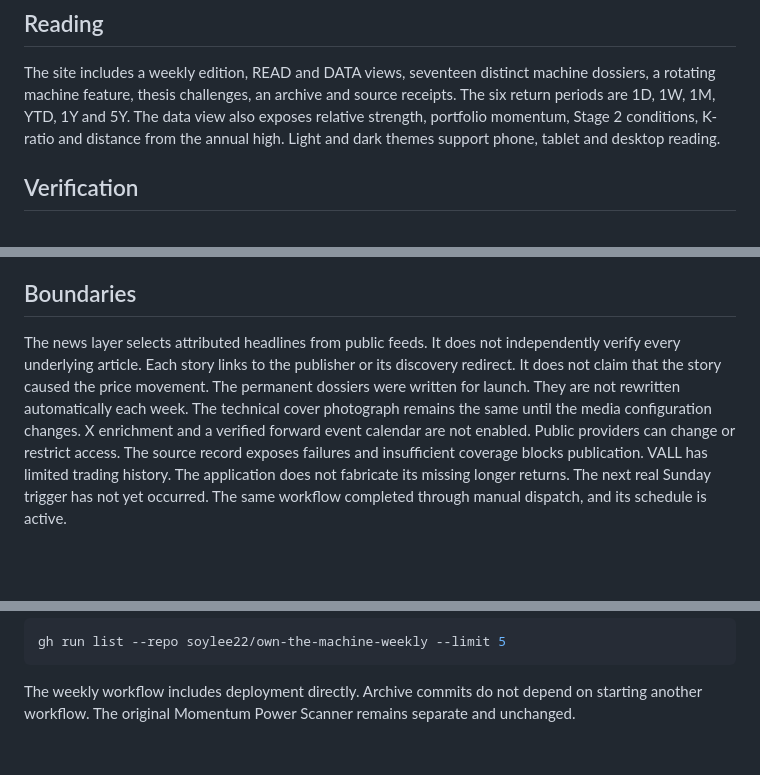
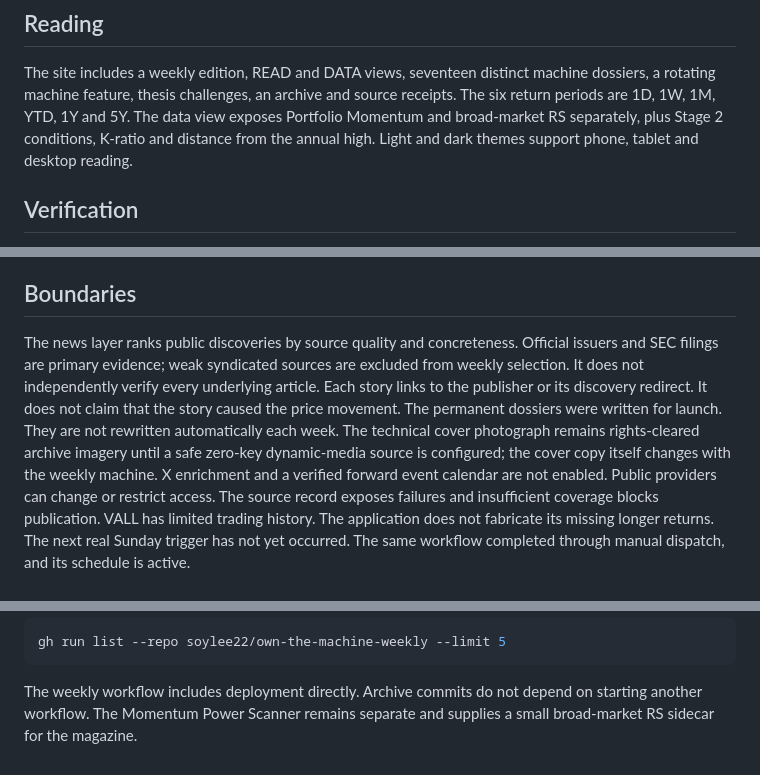
Before and after one commit to soylee22/own-the-machine-weekly, a Markdown page: DELIVERY.md, 3 parts joined by grey strips. Drawn GitHub-style; blank space fills up the shorter version.

Commit message:
Refresh delivery notes after triage fixes

````diff
--- a/DELIVERY.md
+++ b/DELIVERY.md
@@ -19,7 +19,7 @@ Edit `config/holdings.yaml` when the portfolio changes. The application does not
 
 The site includes a weekly edition, READ and DATA views, seventeen distinct machine dossiers, a rotating machine feature, thesis challenges, an archive and source receipts.
 The six return periods are 1D, 1W, 1M, YTD, 1Y and 5Y.
-The data view also exposes relative strength, portfolio momentum, Stage 2 conditions, K-ratio and distance from the annual high.
+The data view exposes Portfolio Momentum and broad-market RS separately, plus Stage 2 conditions, K-ratio and distance from the annual high.
 Light and dark themes support phone, tablet and desktop reading.
 
 ## Verification
@@ -41,10 +41,10 @@ The normal quality gate requires at least 80% current price coverage and a succe
 
 ## Boundaries
 
-The news layer selects attributed headlines from public feeds. It does not independently verify every underlying article.
+The news layer ranks public discoveries by source quality and concreteness. Official issuers and SEC filings are primary evidence; weak syndicated sources are excluded from weekly selection. It does not independently verify every underlying article.
 Each story links to the publisher or its discovery redirect. It does not claim that the story caused the price movement.
 The permanent dossiers were written for launch. They are not rewritten automatically each week.
-The technical cover photograph remains the same until the media configuration changes.
+The technical cover photograph remains rights-cleared archive imagery until a safe zero-key dynamic-media source is configured; the cover copy itself changes with the weekly machine.
 X enrichment and a verified forward event calendar are not enabled.
 Public providers can change or restrict access. The source record exposes failures and insufficient coverage blocks publication.
 VALL has limited trading history. The application does not fabricate its missing longer returns.
@@ -71,4 +71,4 @@ gh run list --repo soylee22/own-the-machine-weekly --limit 5
 ```
 
 The weekly workflow includes deployment directly. Archive commits do not depend on starting another workflow.
-The original Momentum Power Scanner remains separate and unchanged.
+The Momentum Power Scanner remains separate and supplies a small broad-market RS sidecar for the magazine.
````
Also changed, not shown: other parts of DELIVERY.md (+1 -1 lines).
